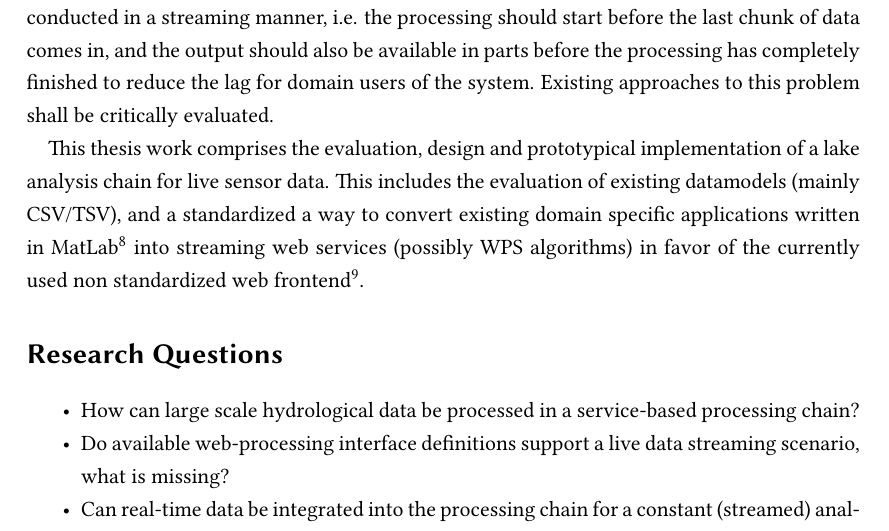
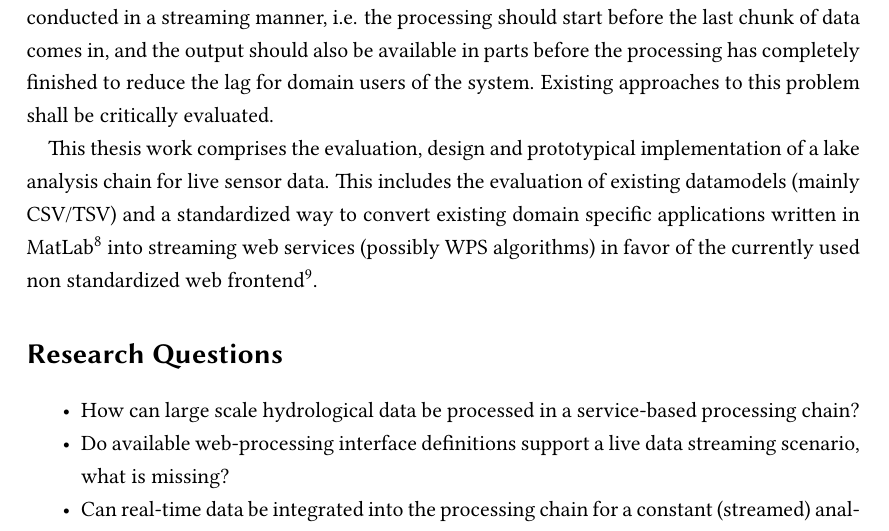
Before and after one commit to autermann/master-thesis, a LaTeX document (proposal/proposal.tex): part of page 2 of 3, cut so that both start at the same text. Compiled offline with pdfLaTeX.

Commit message:
removed ,

```diff
--- a/proposal/proposal.tex
+++ b/proposal/proposal.tex
@@ -53,7 +53,7 @@
     Existing approaches to this problem shall be critically evaluated.
 
     This thesis work comprises the evaluation, design and prototypical implementation of a lake analysis chain for live sensor data.
-    This includes the evaluation of existing datamodels (mainly CSV/TSV), and a standardized a way to convert existing domain specific applications written in MatLab\fu{http://www.mathworks.de/products/matlab/} into streaming web services (possibly WPS algorithms) in favor of the currently used non standardized web frontend\fu{http://lakeanalyzer.gleon.org/}.
+    This includes the evaluation of existing datamodels (mainly CSV/TSV) and a standardized way to convert existing domain specific applications written in MatLab\fu{http://www.mathworks.de/products/matlab/} into streaming web services (possibly WPS algorithms) in favor of the currently used non standardized web frontend\fu{http://lakeanalyzer.gleon.org/}.
 
     \section*{Research Questions}
     \begin{itemize}
```
Also changed, not shown: proposal/proposal.pdf.
